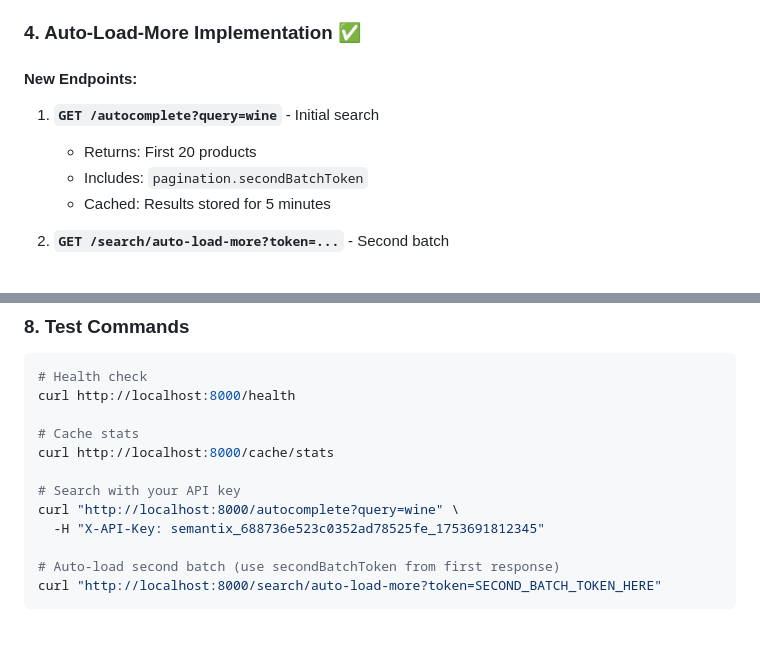
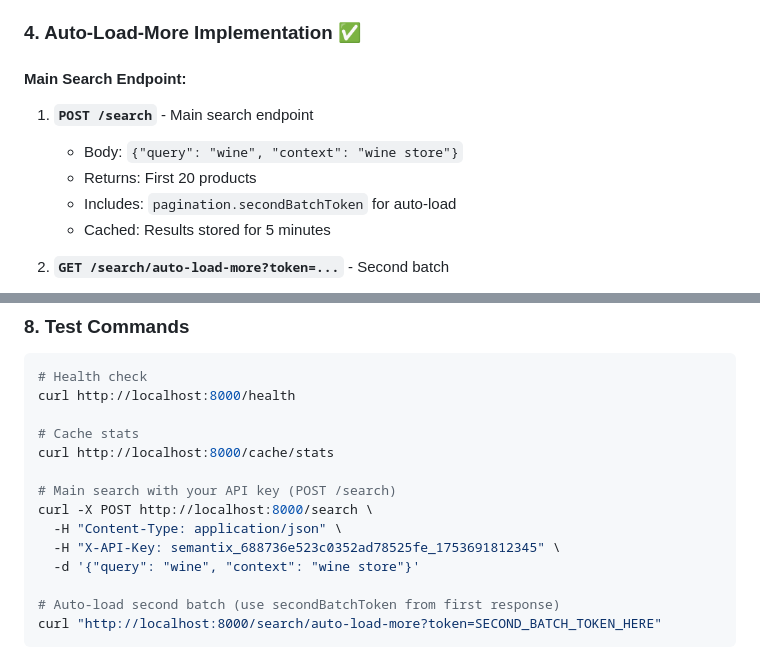
Before and after one commit to GalPaz22/dashboard-server, a Markdown page: TEST_SUMMARY.md, 2 parts joined by grey strips. Drawn GitHub-style; blank space fills up the shorter version.

Commit message:
docs: Clarify POST /search is the main search endpoint with auto-load-more

```diff
--- a/TEST_SUMMARY.md
+++ b/TEST_SUMMARY.md
@@ -33,11 +33,12 @@ curl http://localhost:8000/cache/stats
 
 ### **4. Auto-Load-More Implementation** ✅
 
-#### **New Endpoints:**
+#### **Main Search Endpoint:**
 
-1. **`GET /autocomplete?query=wine`** - Initial search
+1. **`POST /search`** - Main search endpoint
+   - Body: `{"query": "wine", "context": "wine store"}`
    - Returns: First 20 products
-   - Includes: `pagination.secondBatchToken`
+   - Includes: `pagination.secondBatchToken` for auto-load
    - Cached: Results stored for 5 minutes
 
 2. **`GET /search/auto-load-more?token=...`** - Second batch
@@ -115,9 +116,11 @@ curl http://localhost:8000/health
 # Cache stats
 curl http://localhost:8000/cache/stats
 
-# Search with your API key
-curl "http://localhost:8000/autocomplete?query=wine" \
-  -H "X-API-Key: semantix_688736e523c0352ad78525fe_1753691812345"
+# Main search with your API key (POST /search)
+curl -X POST http://localhost:8000/search \
+  -H "Content-Type: application/json" \
+  -H "X-API-Key: semantix_688736e523c0352ad78525fe_1753691812345" \
+  -d '{"query": "wine", "context": "wine store"}'
 
 # Auto-load second batch (use secondBatchToken from first response)
 curl "http://localhost:8000/search/auto-load-more?token=SECOND_BATCH_TOKEN_HERE"
```
Also changed, not shown: API_ENDPOINTS.md (added, +206 -0 lines).
